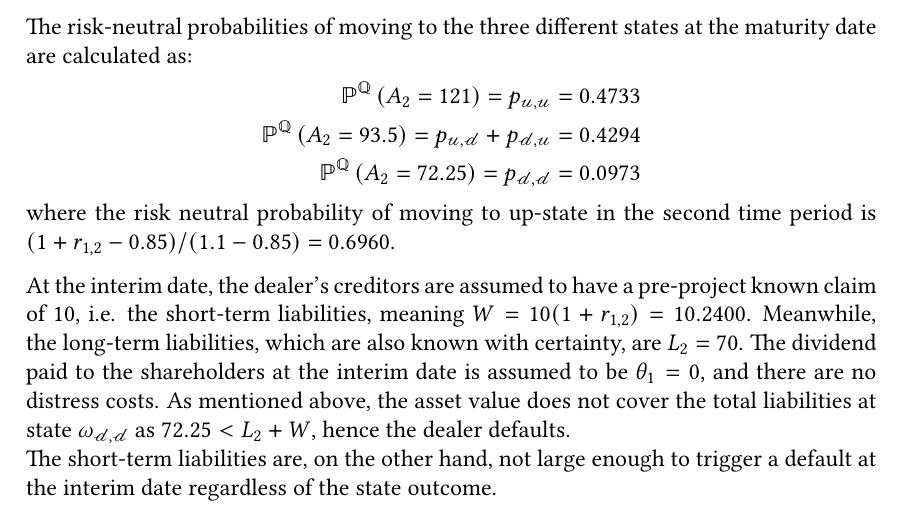
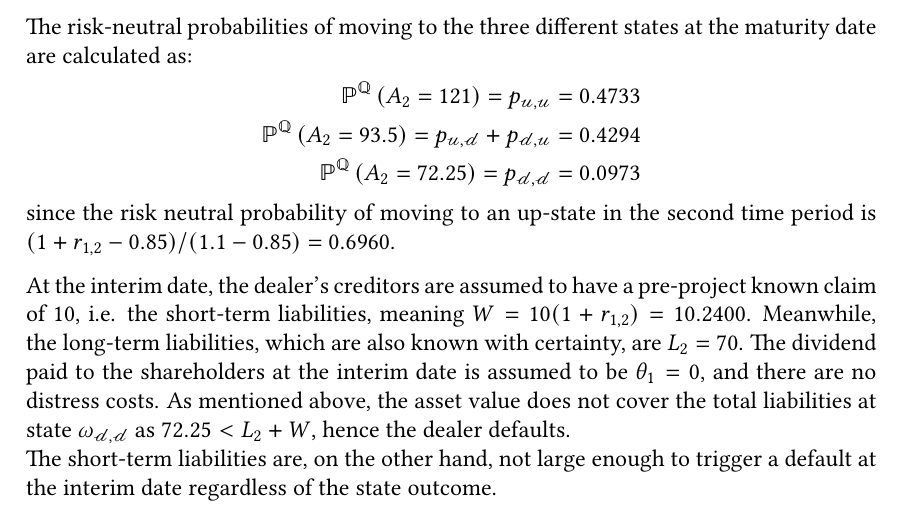
Before and after one commit to sebastianbaltser/master-thesis, a LaTeX thesis (thesis/main.tex, which reads thesis/content/body-matter/swap-contract/swap-examples.tex): part of page 71 of 77, cut so that both start at the same text. Compiled offline with pdfLaTeX.

Commit message:
Fix equation clarification
Co-authored-by: Sebastian Baltser <52928866+sebastianbaltser@users.noreply.github.com>

```diff
--- a/thesis/content/body-matter/swap-contract/swap-examples.tex
+++ b/thesis/content/body-matter/swap-contract/swap-examples.tex
@@ -109,7 +109,7 @@
             % =
             \num{0.097275}
         \end{align*}
-        where the risk neutral probability of moving to up-state in the second time period is $(1+r_{1,2}-0.85)/(1.1-0.85) = \num{0.696016}$.
+        since the risk neutral probability of moving to an up-state in the second time period is $(1+r_{1,2}-0.85)/(1.1-0.85) = \num{0.696016}$.
 
         At the interim date, the dealer's creditors are assumed to have a pre-project known claim of 10,
         i.e. the short-term liabilities,
```
